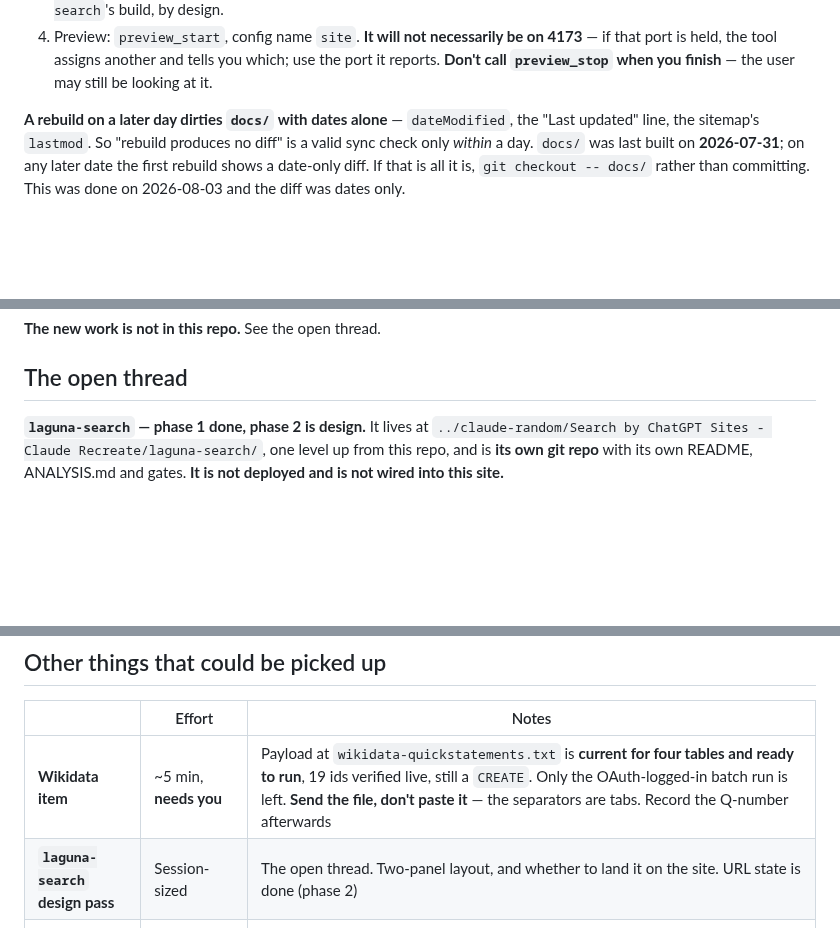
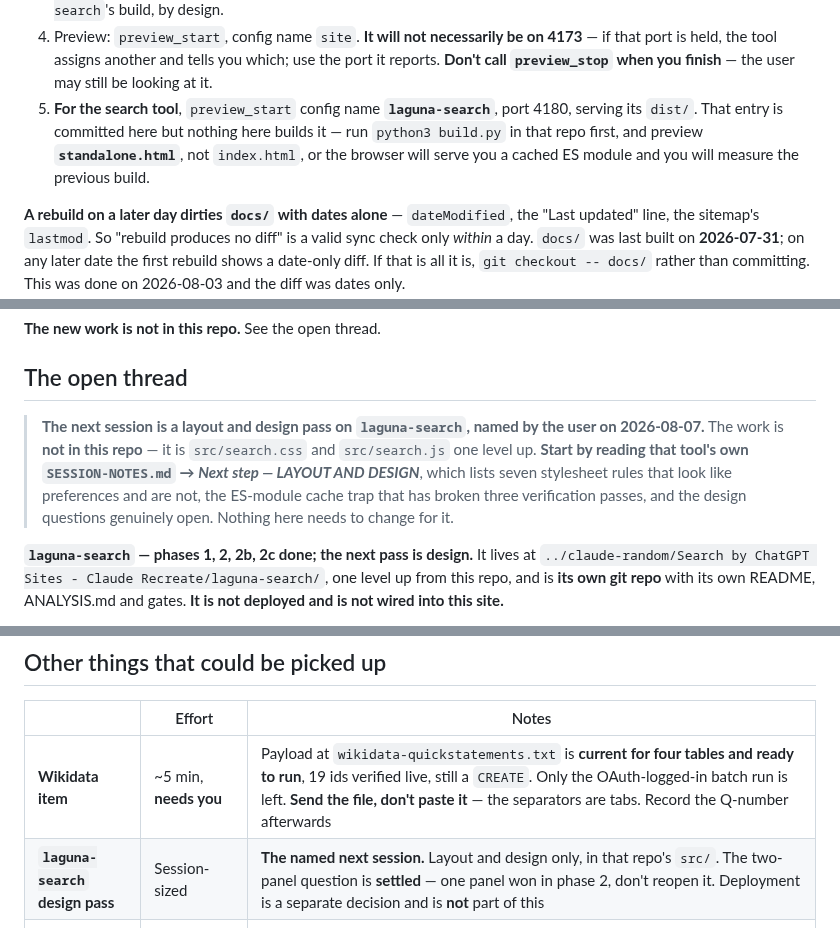
Before and after one commit to PuebloGenealogy/pueblogenealogy.github.io, a Markdown page: SESSION-NOTES.md, 3 parts joined by grey strips. Rendered like a GitHub page; blank space fills up the shorter version.

Commit message:
Point the handoff at the search tool's design pass
The next session is layout and design on laguna-search, named by the
user. The open thread now opens with a callout saying the work is not in
this repo and sending the reader to that tool's own Next step section.

Start-here gains step 5: preview config laguna-search on 4180, run its
build first since nothing here builds it, and preview standalone.html
rather than index.html -- an ES module is its own cache entry, so
index.html will serve a cached script against fresh CSS.

Nothing in docs/ or scripts/ touched.

```diff
--- a/SESSION-NOTES.md
+++ b/SESSION-NOTES.md
@@ -34,6 +34,11 @@ warnings over anything written here.
    4173** — if that port is held, the tool assigns another and tells you which;
    use the port it reports. **Don't call `preview_stop` when you finish** — the
    user may still be looking at it.
+5. **For the search tool**, `preview_start` config name **`laguna-search`**,
+   port 4180, serving its `dist/`. That entry is committed here but nothing
+   here builds it — run `python3 build.py` in that repo first, and preview
+   **`standalone.html`**, not `index.html`, or the browser will serve you a
+   cached ES module and you will measure the previous build.
 
 **A rebuild on a later day dirties `docs/` with dates alone** — `dateModified`,
 the "Last updated" line, the sitemap's `lastmod`. So "rebuild produces no diff"
@@ -77,7 +82,16 @@ bracket code.
 
 ## The open thread
 
-**`laguna-search` — phase 1 done, phase 2 is design.** It lives at
+> **The next session is a layout and design pass on `laguna-search`, named by
+> the user on 2026-08-07.** The work is **not in this repo** — it is
+> `src/search.css` and `src/search.js` one level up. **Start by reading that
+> tool's own `SESSION-NOTES.md` → *Next step — LAYOUT AND DESIGN***, which
+> lists seven stylesheet rules that look like preferences and are not, the
+> ES-module cache trap that has broken three verification passes, and the
+> design questions genuinely open. Nothing here needs to change for it.
+
+**`laguna-search` — phases 1, 2, 2b, 2c done; the next pass is design.** It
+lives at
 `../claude-random/Search by ChatGPT Sites - Claude Recreate/laguna-search/`,
 one level up from this repo, and is **its own git repo** with its own README,
 ANALYSIS.md and gates. **It is not deployed and is not wired into this site.**
@@ -148,7 +162,7 @@ consequence of the tool existing.
 | | Effort | Notes |
 |---|---|---|
 | **Wikidata item** | ~5 min, **needs you** | Payload at `wikidata-quickstatements.txt` is **current for four tables and ready to run**, 19 ids verified live, still a `CREATE`. Only the OAuth-logged-in batch run is left. **Send the file, don't paste it** — the separators are tabs. Record the Q-number afterwards |
-| **`laguna-search` design pass** | Session-sized | The open thread. Two-panel layout, and whether to land it on the site. URL state is done (phase 2) |
+| **`laguna-search` design pass** | Session-sized | **The named next session.** Layout and design only, in that repo's `src/`. The two-panel question is **settled** — one panel won in phase 2, don't reopen it. Deployment is a separate decision and is **not** part of this |
 | **II·182 / IV·69 — one woman or two?** | **needs you + the plates** | The one **open** namesake. Both F., Sun, generation 4; nothing contradicts them and no relative of either is drawn on the other plate, so name, sex and clan are the whole of the evidence. Marked `?` in the tool and joined nowhere. Only the plates can settle it — and if they do, it is a line in that tool's `NAMESAKES`, **not** a change to this edition |
 | **Unify the four `_FOLD` maps** | ~4 lines, needs a decision | Only `transcription_ii.py` maps `ŏ` and `Ĭ`, so `fold()` leaves diacritics in the keys for III·101 and III·16 despite its docstring. **Affects nothing published** — `fold()` is unused in the build. Touches four otherwise-immutable files, so decide rather than drive by. In `CLAUDE.md`. **New 2026-08-07:** this is now the likeliest way to trip `laguna-search`'s namesake gate — folding is what decides a name collision, so budget for adjudicating a new pair there |
 | **AMNH Digital Library** | Slow, **needs you** | Strong inbound link. Handle `2246/158` — `https://digitallibrary.amnh.org/handle/2246/158`. That is the identifier `.zenodo.json` omits from `related_identifiers`. The site 403s automated fetches; use a real browser. **Also the only route to settling the turned-comma mark** |
```
